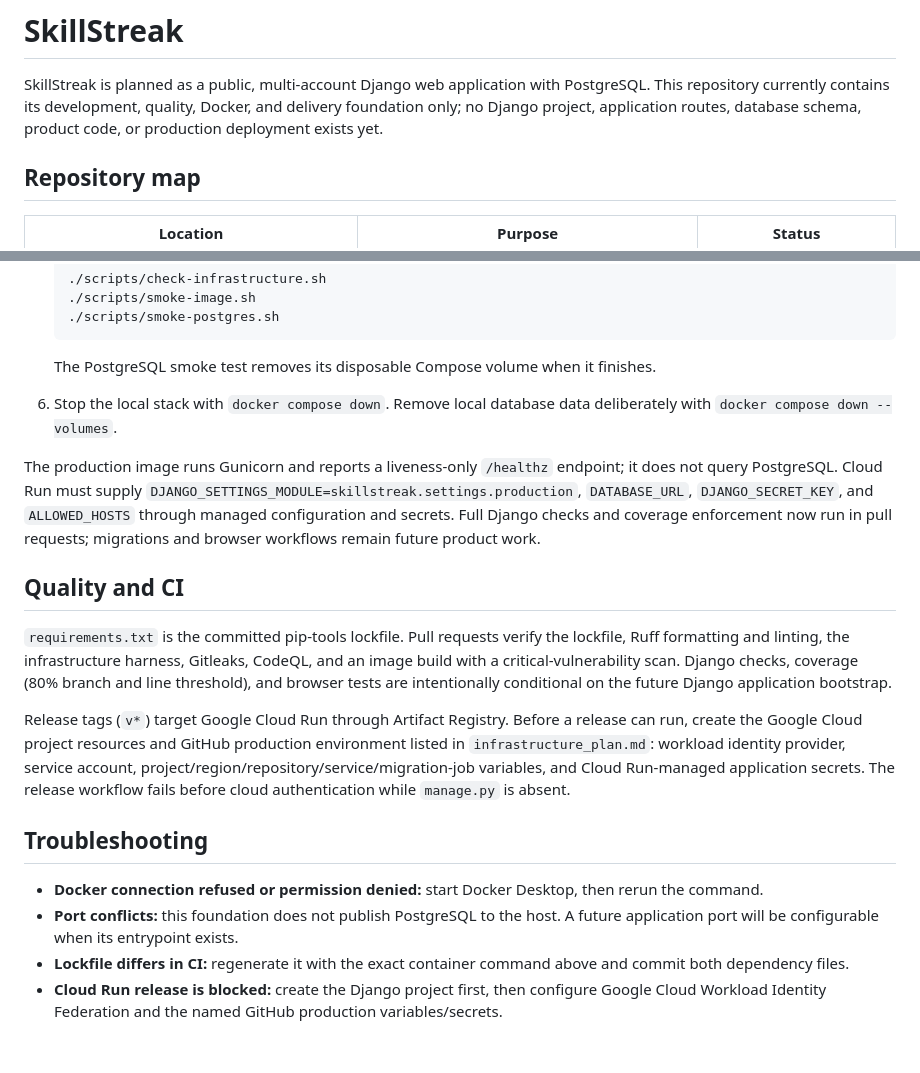
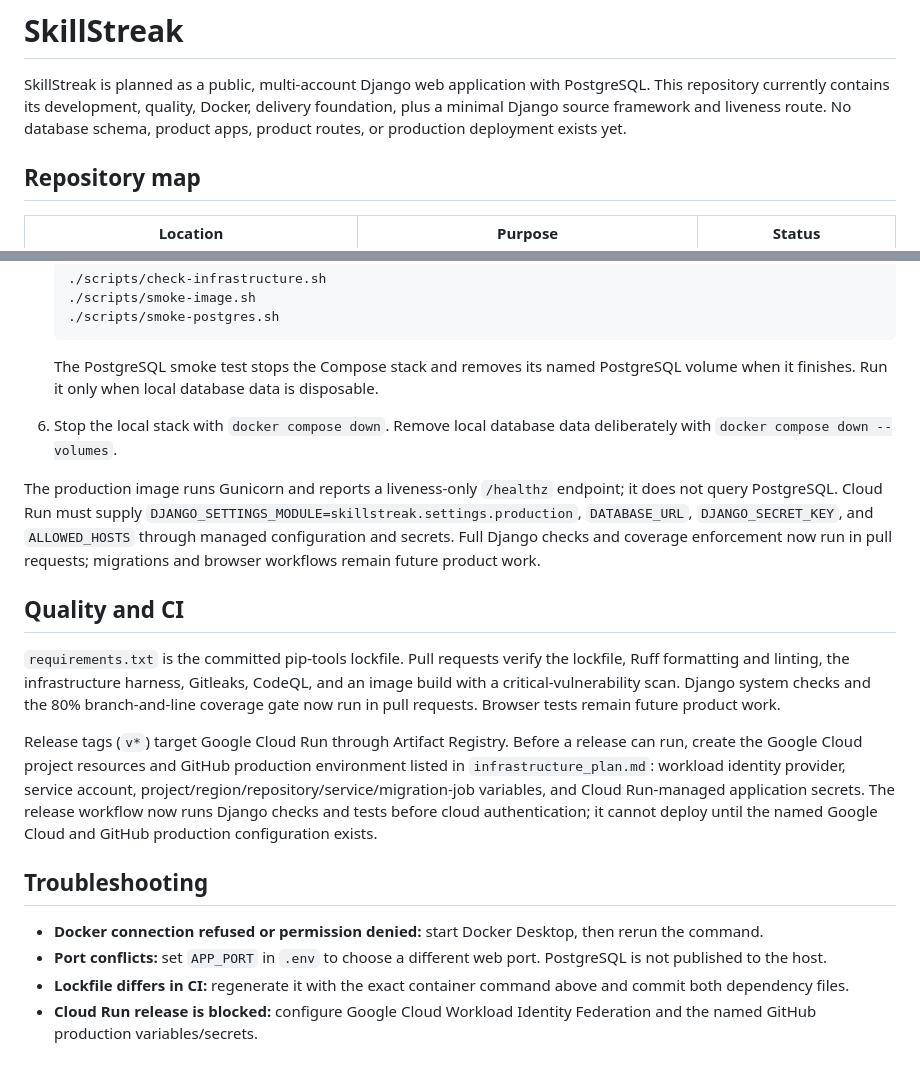
Before and after one commit to ChicoState/skillstreak, a Markdown page: README.md, 2 parts joined by grey strips. Drawn GitHub-style.

Commit message:
docs(readme): align bootstrap status and workflow
Document the live Django framework, active CI checks, deployment prerequisites, and smoke-test data cleanup.

````diff
--- a/README.md
+++ b/README.md
@@ -2,8 +2,9 @@
 
 SkillStreak is planned as a public, multi-account Django web application with
 PostgreSQL. This repository currently contains its development, quality, Docker,
-and delivery foundation only; no Django project, application routes, database
-schema, product code, or production deployment exists yet.
+delivery foundation, plus a minimal Django source framework and liveness route.
+No database schema, product apps, product routes, or production deployment
+exists yet.
 
 ## Repository map
 
@@ -67,7 +68,9 @@ schema, product code, or production deployment exists yet.
    ./scripts/smoke-postgres.sh
    ```
 
-   The PostgreSQL smoke test removes its disposable Compose volume when it finishes.
+   The PostgreSQL smoke test stops the Compose stack and removes its named
+   PostgreSQL volume when it finishes. Run it only when local database data is
+   disposable.
 6. Stop the local stack with `docker compose down`. Remove local database data
    deliberately with `docker compose down --volumes`.
 
@@ -82,20 +85,23 @@ migrations and browser workflows remain future product work.
 
 `requirements.txt` is the committed pip-tools lockfile. Pull requests verify the
 lockfile, Ruff formatting and linting, the infrastructure harness, Gitleaks,
-CodeQL, and an image build with a critical-vulnerability scan. Django checks,
-coverage (80% branch and line threshold), and browser tests are intentionally
-conditional on the future Django application bootstrap.
+CodeQL, and an image build with a critical-vulnerability scan. Django system
+checks and the 80% branch-and-line coverage gate now run in pull requests.
+Browser tests remain future product work.
 
 Release tags (`v*`) target Google Cloud Run through Artifact Registry. Before a
 release can run, create the Google Cloud project resources and GitHub production
 environment listed in `infrastructure_plan.md`: workload identity provider,
 service account, project/region/repository/service/migration-job variables, and
-Cloud Run-managed application secrets. The release workflow fails before cloud
-authentication while `manage.py` is absent.
+Cloud Run-managed application secrets. The release workflow now runs Django
+checks and tests before cloud authentication; it cannot deploy until the named
+Google Cloud and GitHub production configuration exists.
 
 ## Troubleshooting
 
 - **Docker connection refused or permission denied:** start Docker Desktop, then rerun the command.
-- **Port conflicts:** this foundation does not publish PostgreSQL to the host. A future application port will be configurable when its entrypoint exists.
+- **Port conflicts:** set `APP_PORT` in `.env` to choose a different web port.
+  PostgreSQL is not published to the host.
 - **Lockfile differs in CI:** regenerate it with the exact container command above and commit both dependency files.
-- **Cloud Run release is blocked:** create the Django project first, then configure Google Cloud Workload Identity Federation and the named GitHub production variables/secrets.
+- **Cloud Run release is blocked:** configure Google Cloud Workload Identity
+  Federation and the named GitHub production variables/secrets.
````
